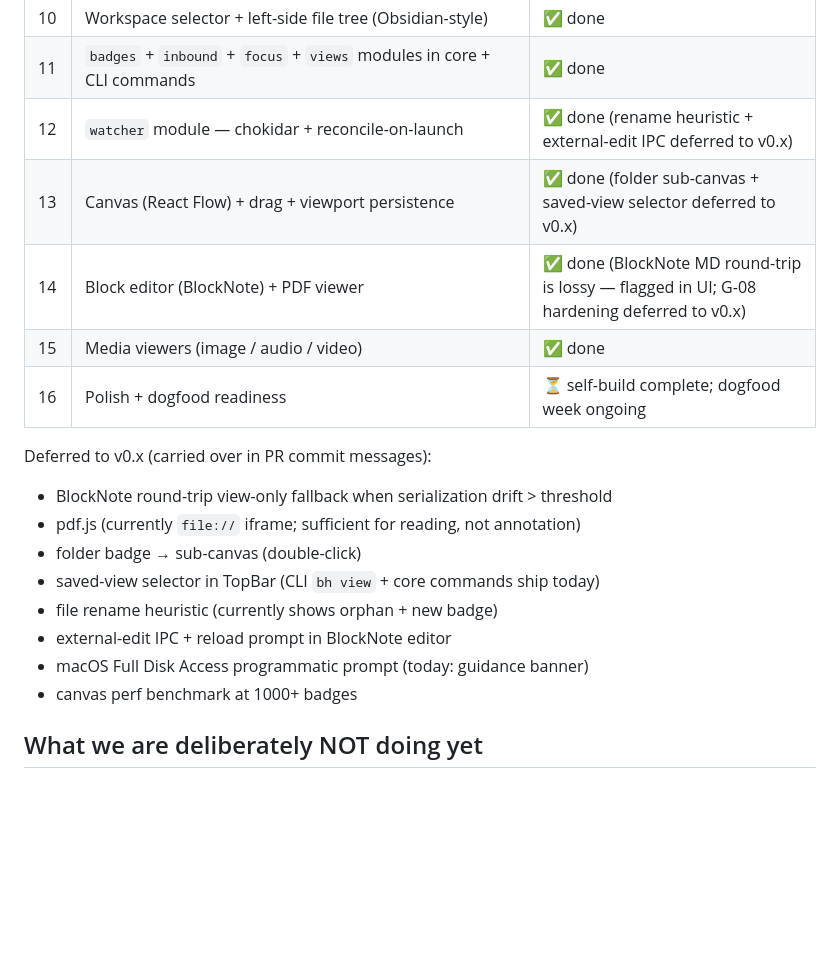
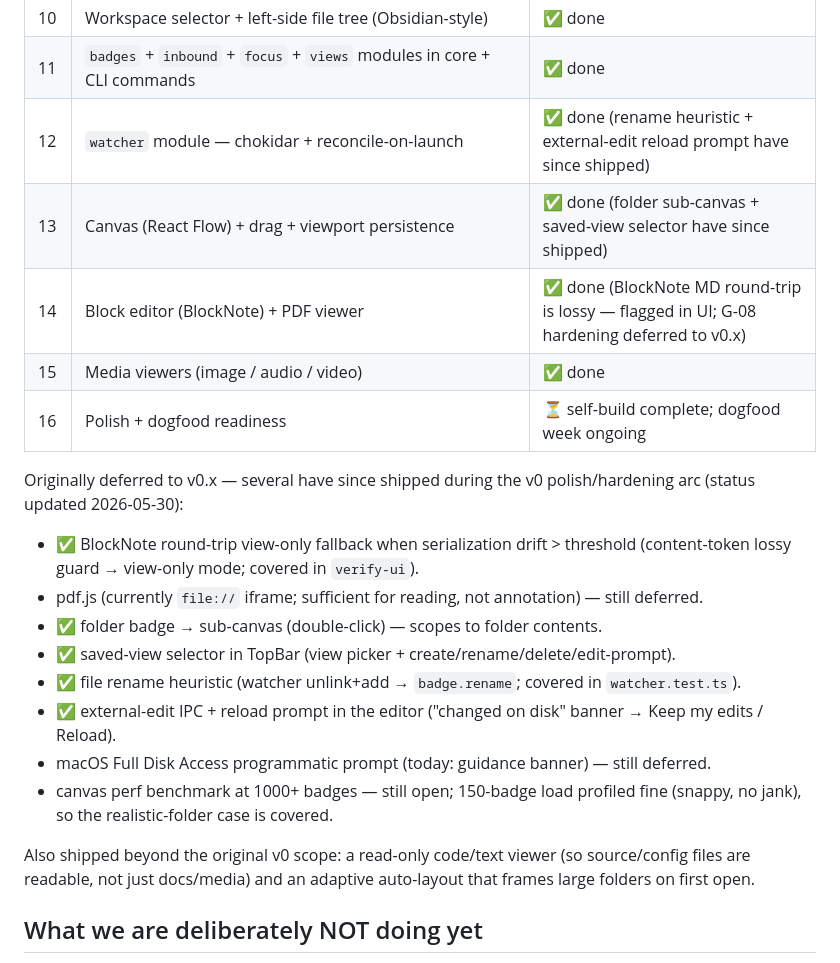
Before and after one commit to Pointa-Labs/basehalf, a Markdown page: docs/roadmap.md, the part around the change. Drawn GitHub-style; blank space fills up the shorter version.

Commit message:
docs(roadmap): mark v0.x-deferred items that have since shipped
The "Deferred to v0.x" list and two status-table rows still listed items that
shipped during the v0 polish/hardening arc, which misrepresented what's left.
Mark the verified-shipped ones (lossy view-only fallback, folder sub-canvas,
saved-view selector, rename heuristic, external-edit reload prompt) and keep the
genuinely-still-open ones (pdf.js, Full Disk Access prompt, 1000-badge bench)
as deferred — with a note that a 150-badge load profiled fine. Strategy prose
untouched; this is a factual status correction only.

Co-Authored-By: Claude Opus 4.8 (1M context) <noreply@anthropic.com>

```diff
--- a/docs/roadmap.md
+++ b/docs/roadmap.md
@@ -51,22 +51,33 @@ gate is real-use daily dogfood, not protocol correctness.
 | 9 | `packages/desktop/` — Electron skeleton (main + preload + renderer), IPC working | ✅ done |
 | 10 | Workspace selector + left-side file tree (Obsidian-style) | ✅ done |
 | 11 | `badges` + `inbound` + `focus` + `views` modules in core + CLI commands | ✅ done |
-| 12 | `watcher` module — chokidar + reconcile-on-launch | ✅ done (rename heuristic + external-edit IPC deferred to v0.x) |
-| 13 | Canvas (React Flow) + drag + viewport persistence | ✅ done (folder sub-canvas + saved-view selector deferred to v0.x) |
+| 12 | `watcher` module — chokidar + reconcile-on-launch | ✅ done (rename heuristic + external-edit reload prompt have since shipped) |
+| 13 | Canvas (React Flow) + drag + viewport persistence | ✅ done (folder sub-canvas + saved-view selector have since shipped) |
 | 14 | Block editor (BlockNote) + PDF viewer | ✅ done (BlockNote MD round-trip is lossy — flagged in UI; G-08 hardening deferred to v0.x) |
 | 15 | Media viewers (image / audio / video) | ✅ done |
 | 16 | Polish + dogfood readiness | ⏳ self-build complete; dogfood week ongoing |
 
-Deferred to v0.x (carried over in PR commit messages):
+Originally deferred to v0.x — several have since shipped during the v0
+polish/hardening arc (status updated 2026-05-30):
 
-- BlockNote round-trip view-only fallback when serialization drift > threshold
-- pdf.js (currently `file://` iframe; sufficient for reading, not annotation)
-- folder badge → sub-canvas (double-click)
-- saved-view selector in TopBar (CLI `bh view` + core commands ship today)
-- file rename heuristic (currently shows orphan + new badge)
-- external-edit IPC + reload prompt in BlockNote editor
-- macOS Full Disk Access programmatic prompt (today: guidance banner)
-- canvas perf benchmark at 1000+ badges
+- ✅ BlockNote round-trip view-only fallback when serialization drift > threshold
+  (content-token lossy guard → view-only mode; covered in `verify-ui`).
+- pdf.js (currently `file://` iframe; sufficient for reading, not annotation) —
+  still deferred.
+- ✅ folder badge → sub-canvas (double-click) — scopes to folder contents.
+- ✅ saved-view selector in TopBar (view picker + create/rename/delete/edit-prompt).
+- ✅ file rename heuristic (watcher unlink+add → `badge.rename`; covered in
+  `watcher.test.ts`).
+- ✅ external-edit IPC + reload prompt in the editor ("changed on disk" banner →
+  Keep my edits / Reload).
+- macOS Full Disk Access programmatic prompt (today: guidance banner) — still
+  deferred.
+- canvas perf benchmark at 1000+ badges — still open; 150-badge load profiled
+  fine (snappy, no jank), so the realistic-folder case is covered.
+
+Also shipped beyond the original v0 scope: a read-only code/text viewer (so
+source/config files are readable, not just docs/media) and an adaptive
+auto-layout that frames large folders on first open.
 
 ## What we are deliberately NOT doing yet
 
```
